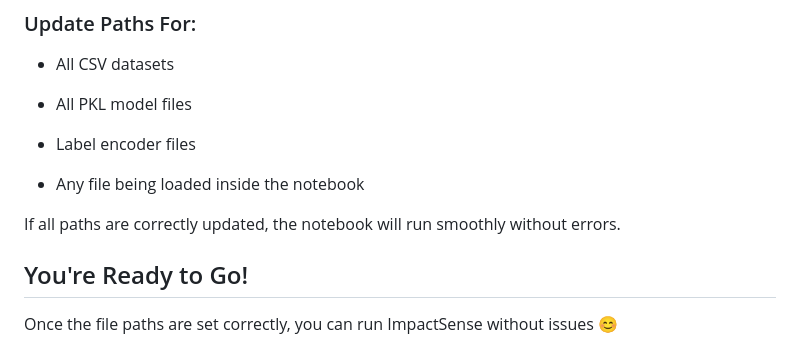
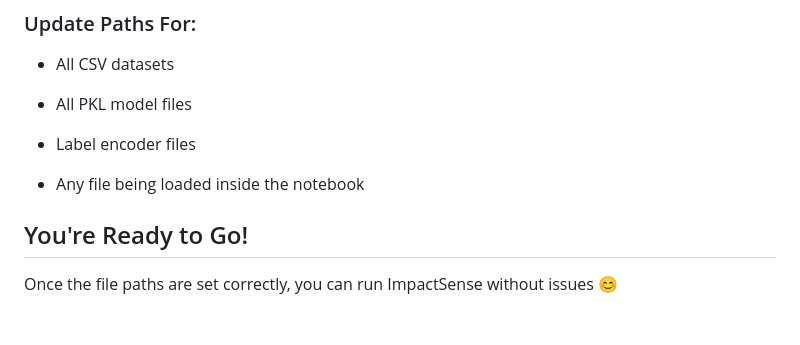
Before and after one commit to springboardmentor3847a-cloud/ImpactSense-Earthquake-Impact-Prediction, a Markdown page: Readme.md, the part around the change printed below. Rendered like a GitHub page; blank space fills up the shorter version.

```diff
--- a/Readme.md
+++ b/Readme.md
@@ -95,8 +95,6 @@ data = pd.read_csv("C:/Users/YourName/Desktop/ImpactSense/Dataset/unified_earthq
 - Label encoder files
 
 - Any file being loaded inside the notebook
-
-If all paths are correctly updated, the notebook will run smoothly without errors.
 
 ## You're Ready to Go!
 
```
Also changed, not shown: other parts of Readme.md (+2 -2 lines).
